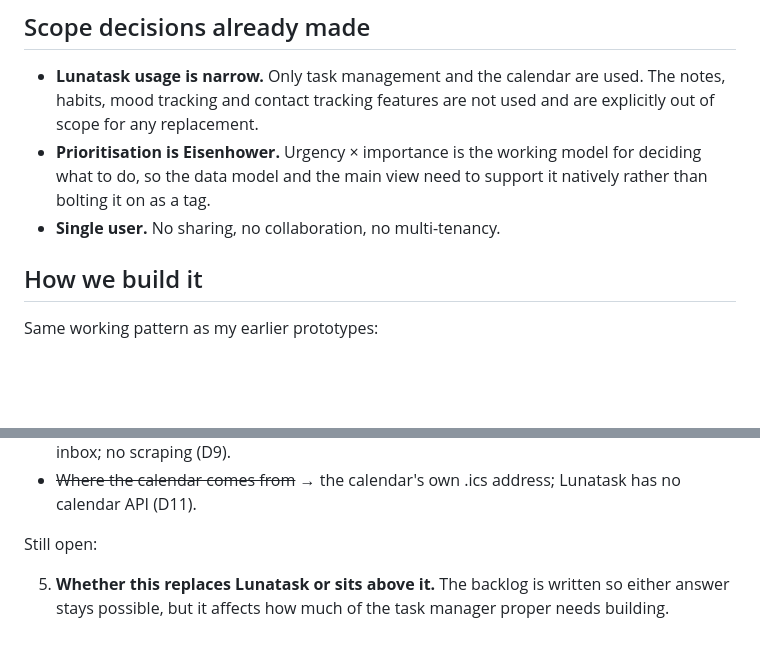
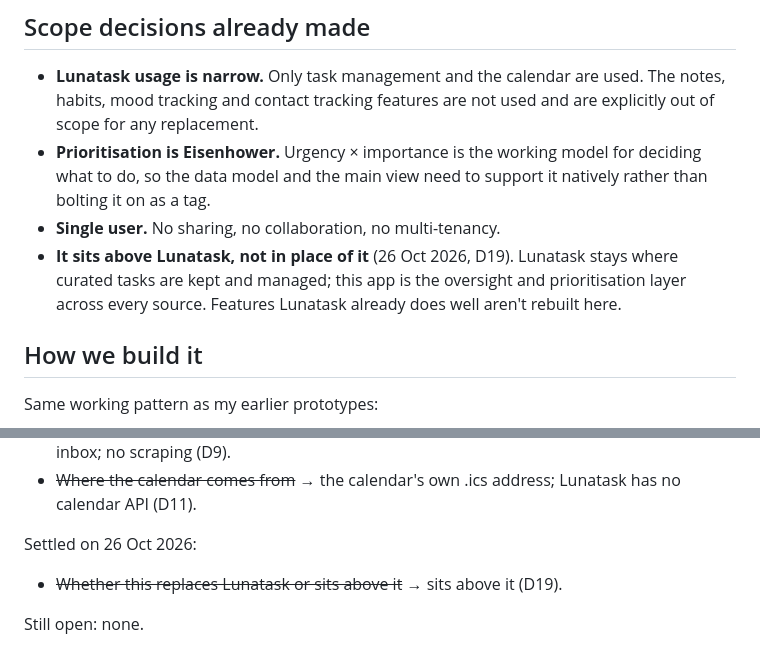
Before and after one commit to rorymcclelland/task-manager, a Markdown page: CONTEXT.md, 2 parts joined by grey strips. Drawn GitHub-style; blank space fills up the shorter version.

```diff
--- a/CONTEXT.md
+++ b/CONTEXT.md
@@ -34,6 +34,10 @@ is no single place that answers "what should I be doing now?" with confidence.
   deciding what to do, so the data model and the main view need to support it
   natively rather than bolting it on as a tag.
 - **Single user.** No sharing, no collaboration, no multi-tenancy.
+- **It sits above Lunatask, not in place of it** (26 Oct 2026, D19). Lunatask
+  stays where curated tasks are kept and managed; this app is the oversight
+  and prioritisation layer across every source. Features Lunatask already
+  does well aren't rebuilt here.
 
 ## How we build it
 
@@ -97,8 +101,8 @@ Settled on 14 Oct 2026 (reasons in `docs/DECISIONS.md`):
 - ~~Where the calendar comes from~~ → the calendar's own .ics address;
   Lunatask has no calendar API (D11).
 
-Still open:
+Settled on 26 Oct 2026:
 
-5. **Whether this replaces Lunatask or sits above it.** The backlog is written so
-   either answer stays possible, but it affects how much of the task manager
-   proper needs building.
+- ~~Whether this replaces Lunatask or sits above it~~ → sits above it (D19).
+
+Still open: none.
```
Also changed, not shown: other parts of CONTEXT.md (+1 -1 lines), docs/DECISIONS.md (+38 -0 lines).
